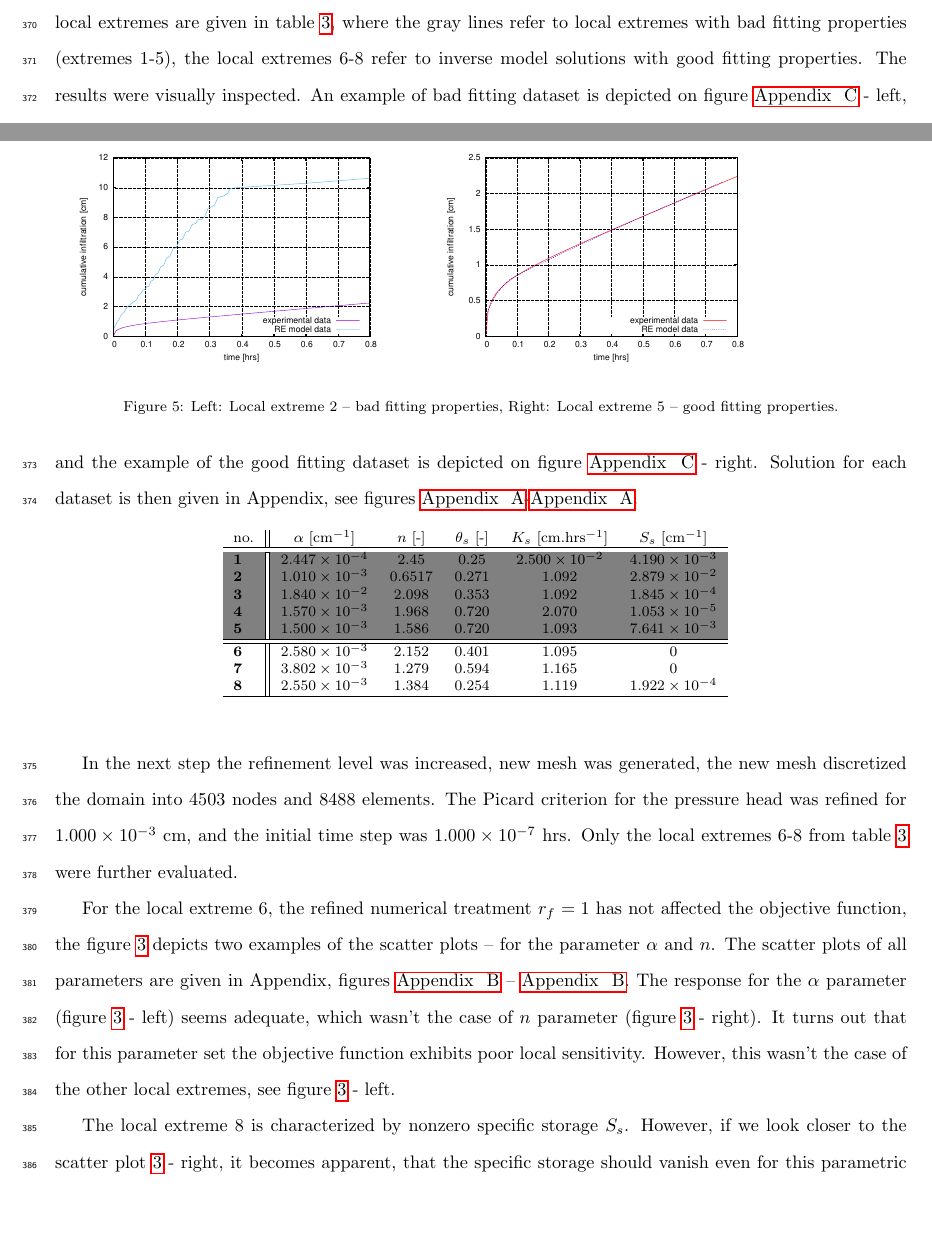
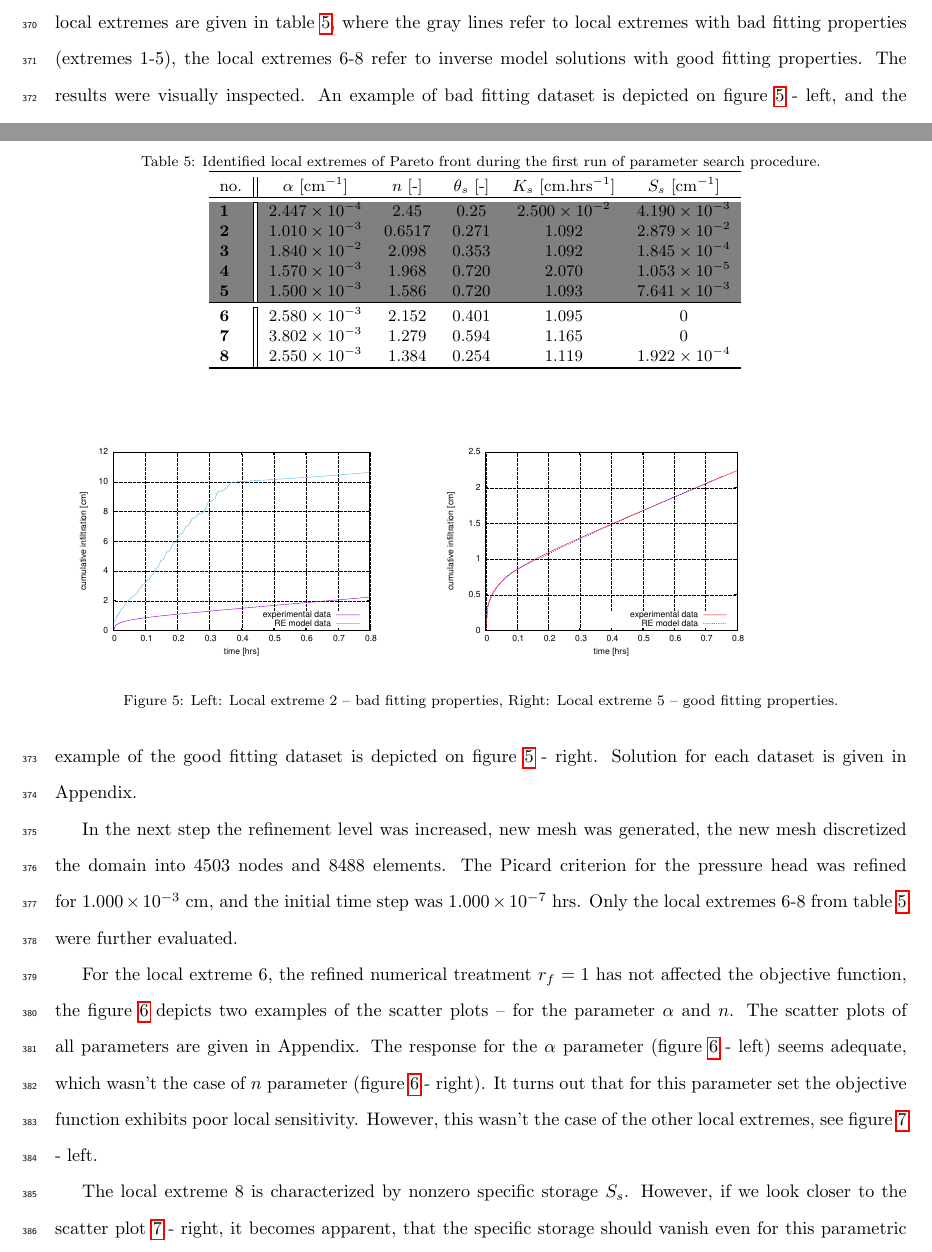
Before and after one commit to michalkuraz/infiltr-paper, a LaTeX paper (version2.tex): two parts of pages 17 and 18 of 34, joined at a grey line, cut so that both start at the same text, the shorter picture padded with empty space. Compiled offline with pdfLaTeX.

Commit message:
references fixed

```diff
--- a/version2.tex
+++ b/version2.tex
@@ -609,17 +609,17 @@ Total Sobol Index & 0.850 & 0.921 & 0.876 & 0.868 & 0.884 \\
 \end{center}
 \end{table}
 
-The first run with discretization level $r_f=0$ generated after 40.000 objective function calls (each call took approximately 3~min, executed on 32-core Intel(R) Xeon(R) CPU E5-2630, bogomips 4801.67) the local extremes are given in table~\ref{shp-vysledky}, where the gray lines refer to local extremes with bad fitting properties (extremes 1-5), the local extremes 6-8 refer to inverse model solutions with good fitting properties. The results were visually inspected. An example of bad fitting dataset is depicted on figure~\ref{rf0examples} - left, and the example of the good fitting dataset is depicted on figure~\ref{rf0examples} - right. Solution for each dataset is then given in Appendix, see figures~\ref{rf0ex1}-\ref{rf0ex4}.
+The first run with discretization level $r_f=0$ generated after 40.000 objective function calls (each call took approximately 3~min, executed on 32-core Intel(R) Xeon(R) CPU E5-2630, bogomips 4801.67) the local extremes are given in table~\ref{shp-vysledky}, where the gray lines refer to local extremes with bad fitting properties (extremes 1-5), the local extremes 6-8 refer to inverse model solutions with good fitting properties. The results were visually inspected. An example of bad fitting dataset is depicted on figure~\ref{rf0samples} - left, and the example of the good fitting dataset is depicted on figure~\ref{rf0samples} - right. Solution for each dataset is  given in Appendix.
 
 
 
 
-\begin{table}[ht]
+\begin{table}
 \begin{center}
-% \caption{Identified local extremes of Pareto front during the first run of parameter search procedure.}
- \begin{footnotesize}
+\caption{Identified local extremes of Pareto front during the first run of parameter search procedure.}
+ \begin{small}
 \begin{tabular}{l || c c c c c  }
-% \toprule
+\toprule
 no. & $\alpha$ [cm$^{-1}$] & $n$ [-] & $\theta_s$ [-] & $K_s$ [cm.hrs$^{-1}$] & $S_s$  [cm$^{-1}$] \\ \hline \hline
 \rowcolor{gray}{\bf 1} & \num{2.447e-4} &  2.45 & 0.25 & \num{0.025} & \num{0.419e-2}   \\
 \rowcolor{gray}{\bf 2} & \num{0.101e-2} & 0.6517 &  0.271 & \num{1.092} &  \num{2.879e-2}  \\
@@ -629,10 +629,10 @@ no. & $\alpha$ [cm$^{-1}$] & $n$ [-] & $\theta_s$ [-] & $K_s$ [cm.hrs$^{-1}$] &
 \rowcolor{white}{\bf 6} & \num{0.258e-2} & 2.152  & 0.401 &  \num{1.095} & 0  \\
 \rowcolor{white}{\bf 7} & \num{0.3802e-2} & 1.279 & 0.594 &  \num{1.165} & 0  \\
 \rowcolor{white} {\bf 8} & \num{0.255e-2} & 1.384 & 0.254 &  \num{1.119} &  \num{1.922e-4}  \\ \hline
-% \toprule
+\toprule
 \end{tabular}
- \end{footnotesize}
-\label{shp-vysledky}
+ \end{small}
+ \label{shp-vysledky}
 \end{center}
 \end{table}
 
@@ -642,13 +642,13 @@ no. & $\alpha$ [cm$^{-1}$] & $n$ [-] & $\theta_s$ [-] & $K_s$ [cm.hrs$^{-1}$] &
 {\includegraphics[height=7cm]{images/badfit/2.eps}}}
 \rotatebox{-90}{
 {\includegraphics[height=7cm]{images/hezky/1.eps}}}
-\label{rf0examples}
 \caption{Left: Local extreme 2 -- bad fitting properties, Right: Local extreme 5 -- good fitting properties.}
+\label{rf0samples}
 \end{figure}
 
-In the next step the refinement level was increased, new mesh was generated, the new mesh discretized the domain into 4503 nodes and 8488 elements. The Picard criterion for the pressure head was refined for \num{1e-3}~cm, and the initial time step was \num{1e-7}~hrs. Only the local extremes 6-8 from table~\ref{shp-vysledky} were further evaluated.
+In the next step the refinement level was increased, new mesh was generated, the new mesh discretized the domain into 4503 nodes and 8488 elements. The Picard criterion for the pressure head was refined for~\num{1e-3}~cm, and the initial time step was~\num{1e-7}~hrs. Only the local extremes 6-8 from table~\ref{shp-vysledky} were further evaluated.
 
-For the local extreme 6, the refined numerical treatment $r_f=1$ has not affected the objective function, the figure~\ref{objfnc6} depicts two examples of the scatter plots -- for the parameter $\alpha$ and $n$. The scatter plots of all parameters are given in Appendix, figures~\ref{ext6rf0-an} -- \ref{ext6rf0-Ss3}. The response for the $\alpha$ parameter (figure \ref{objfnc6} - left) seems adequate, which wasn't the case of $n$ parameter  (figure \ref{objfnc6} - right). It turns out that for this parameter set the objective function exhibits poor local sensitivity. However, this wasn't the case of the other local extremes, see figure~\ref{objfnc6.2} - left.
+For the local extreme 6, the refined numerical treatment $r_f=1$ has not affected the objective function, the figure~\ref{objfnc6} depicts two examples of the scatter plots -- for the parameter $\alpha$ and $n$. The scatter plots of all parameters are given in Appendix. The response for the $\alpha$ parameter (figure \ref{objfnc6} - left) seems adequate, which wasn't the case of $n$ parameter  (figure \ref{objfnc6} - right). It turns out that for this parameter set the objective function exhibits poor local sensitivity. However, this wasn't the case of the other local extremes, see figure~\ref{objfnc6.2} - left.
 
 The local extreme 8 is characterized by nonzero specific storage $S_s$. However, if we look closer to the scatter plot~\ref{objfnc6.2} - right, it becomes apparent, that the specific storage should vanish even for this parametric set. Both local extremes 7 and 8 exhibit similar local sensitivity and similar response for changing the $r_f$ level, as depicted in figure~\ref{objfnc6.2} - right.
 
```
Also changed, not shown: version2.bbl, version2.pdf, version2.tex (32 more changed lines), 3 other files.
